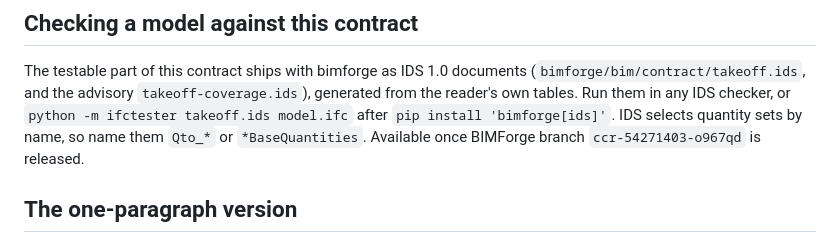
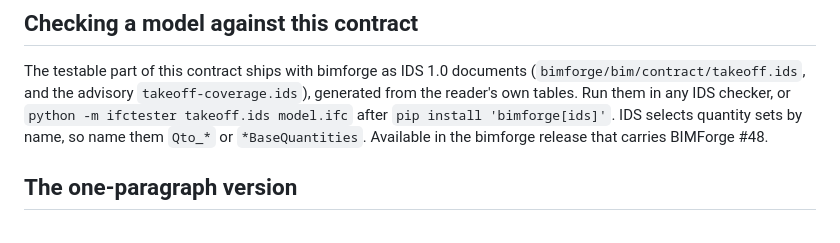
Before and after one commit to BrandonLewis/estimating-tools, a Markdown page: docs/ifc-takeoff-contract.md, the part around the change. GitHub-like rendering.

```diff
--- a/docs/ifc-takeoff-contract.md
+++ b/docs/ifc-takeoff-contract.md
@@ -18,8 +18,8 @@ documents (`bimforge/bim/contract/takeoff.ids`, and the advisory
 `takeoff-coverage.ids`), generated from the reader's own tables. Run them
 in any IDS checker, or `python -m ifctester takeoff.ids model.ifc` after
 `pip install 'bimforge[ids]'`. IDS selects quantity sets by name, so name
-them `Qto_*` or `*BaseQuantities`. Available once BIMForge branch
-`ccr-54271403-o967qd` is released.
+them `Qto_*` or `*BaseQuantities`. Available in the bimforge release
+that carries BIMForge #48.
 
 ## The one-paragraph version
 
```
Also changed, not shown: docs/ROADMAP.md (+4 -4 lines).
